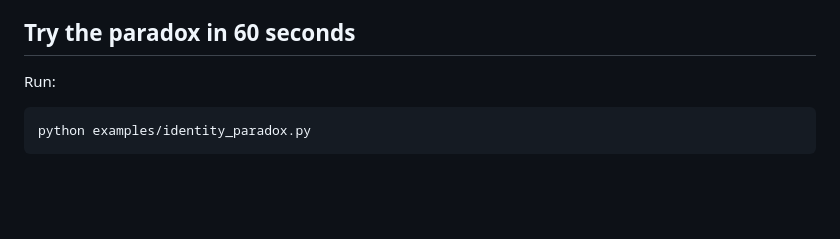
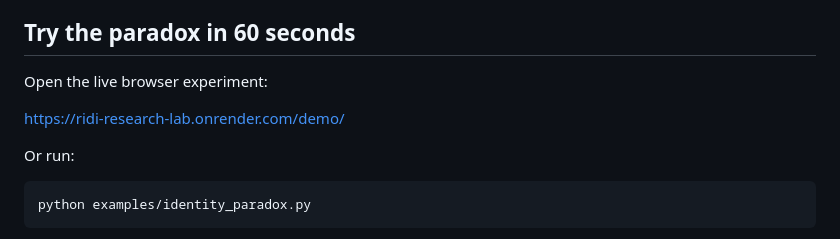
Before and after one commit to adeebnoor/ridi, a Markdown page: README.md, the part around one of its changes. Drawn GitHub-style; blank space fills up the shorter version.

Commit message:
Point RIDI README to the live research site

````diff
--- a/README.md
+++ b/README.md
@@ -132,7 +132,11 @@ The exact selector then finds the minimum-turnover top-`k` set within a prospect
 
 ## Try the paradox in 60 seconds
 
-Run:
+Open the live browser experiment:
+
+https://ridi-research-lab.onrender.com/demo/
+
+Or run:
 
 ```bash
 python examples/identity_paradox.py
````
Also changed, not shown: other parts of README.md (+2 -2 lines).
